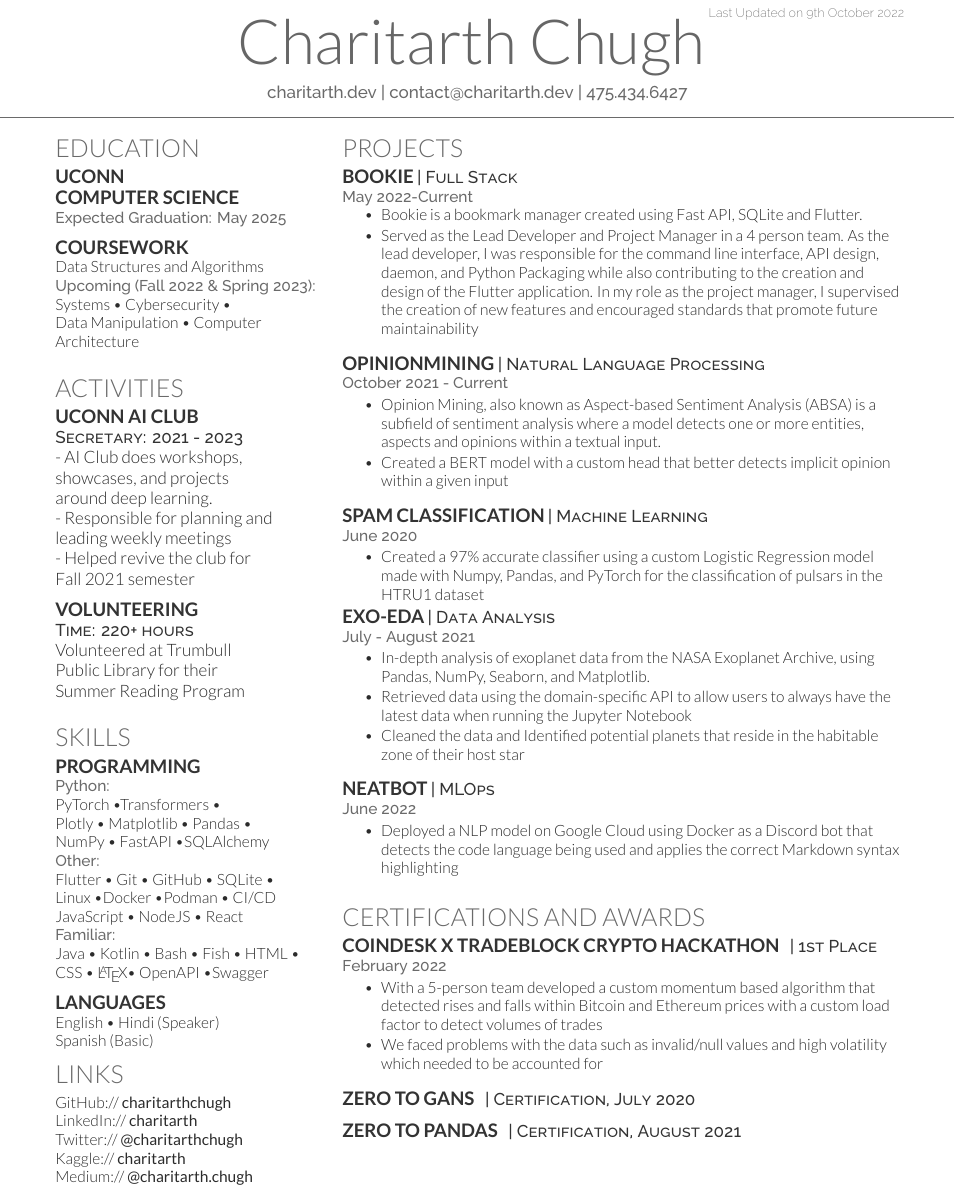
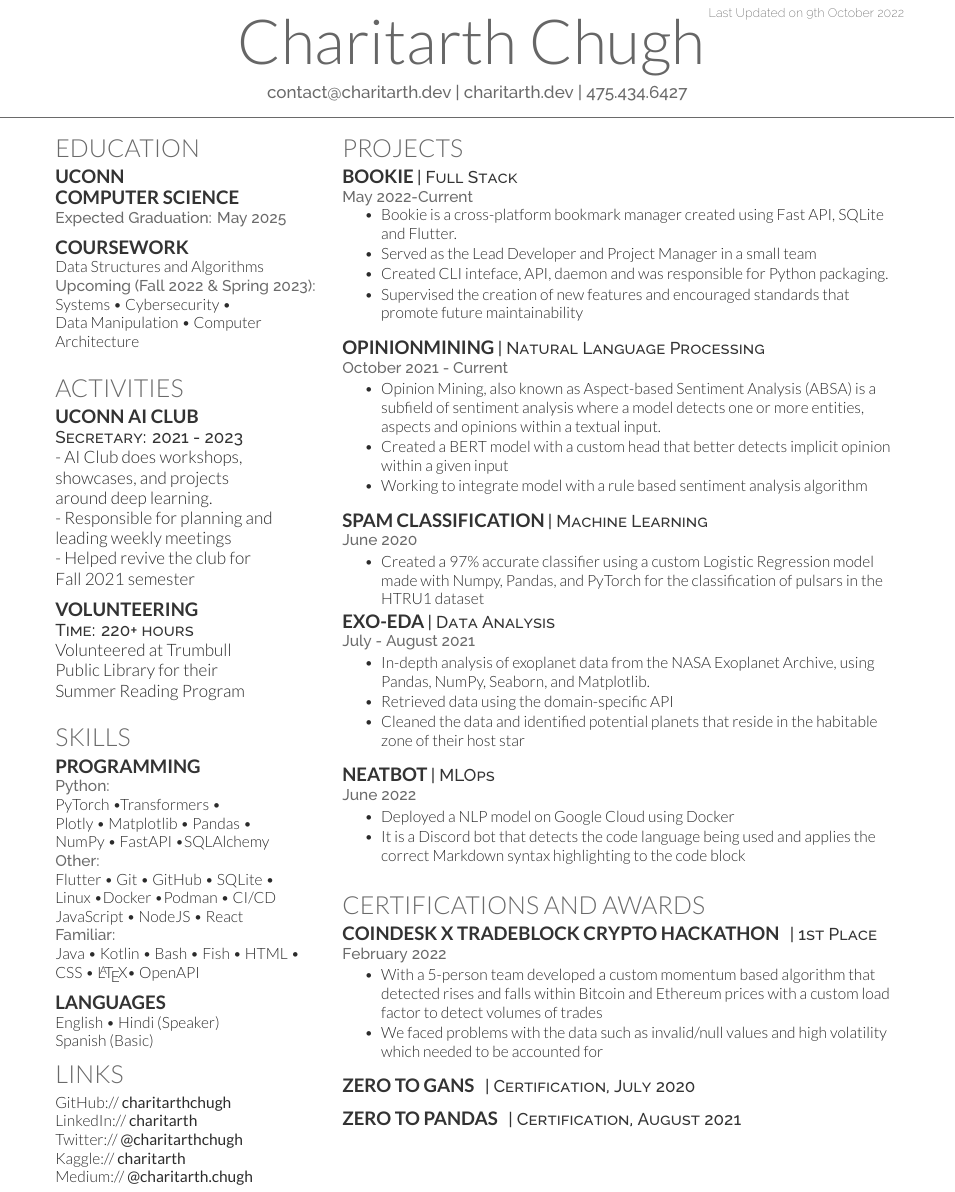
Before and after one commit to charitarthchugh/resume, a LaTeX CV (resume.tex): part of the page, cut so that both start at the same text. Compiled offline with XeLaTeX.

Commit message:
update resume

```diff
--- a/resume.tex
+++ b/resume.tex
@@ -67,8 +67,8 @@
 %     TITLE NAME
 %
 %%%%%%%%%%%%%%%%%%%%%%%%%%%%%%%%%%%%%%
-\namesection{Charitarth Chugh}{}{ \urlstyle{same}\href{https://charitarth.dev}{charitarth.dev} |
-    \href{mailto:contact@charitarth.dev}{contact@charitarth.dev} | 475.434.6427}
+\namesection{Charitarth Chugh}{}{\href{mailto:contact@charitarth.dev}{contact@charitarth.dev} |
+    \urlstyle{same}\href{https://charitarth.dev}{charitarth.dev} | 475.434.6427}
 
 %%%%%%%%%%%%%%%%%%%%%%%%%%%%%%%%%%%%%%
 %
@@ -144,7 +144,7 @@
     JavaScript \textbullet{} NodeJS \textbullet{} React \\
     \location{Familiar:}
     Java \textbullet{} Kotlin \textbullet{} Bash \textbullet{} Fish \textbullet{} HTML \textbullet{}\\
-    CSS \textbullet{} \LaTeX \textbullet{} OpenAPI \textbullet Swagger
+    CSS \textbullet{} \LaTeX \textbullet{} OpenAPI
     \vspace{\topsep}
     \subsection{Languages}
     English \textbullet{} Hindi (Speaker)\\
@@ -182,24 +182,14 @@
     \location{May 2022-Current}
     \vspace{\topsep}
     \begin{tightemize}
-        \item Bookie is a bookmark manager created using Fast API, SQLite and Flutter.
-        \item Served as the Lead Developer and Project Manager in a 4 person team. As the lead developer, I was responsible for the command line interface, API design, daemon, and Python Packaging
-        while also contributing to the creation and design of the Flutter application. In my role as the project manager, I supervised the creation of new features and encouraged standards that promote future
-        maintainability
+        \item Bookie is a cross-platform bookmark manager created using Fast API, SQLite and Flutter.
+        \item Served as the Lead Developer and Project Manager in a small team
+        \item Created CLI inteface, API, daemon and was responsible for Python packaging.
+        % while also contributing to the creation and design of the Flutter application. In my role as the project manager, I supervised the creation of new features and encouraged standards that promote future
+        % maintainability
+        \item Supervised the creation of new features and encouraged standards that promote future maintainability
     \end{tightemize}
     \vspace{\topsep}
-
-    % \runsubsection{OpinionMining}\label{subsec:opinionmining}
-    % \descript{| Natural Language Processing}
-    % \location{October 2021}
-    %\vspace{\topsep}
-    % \begin{tightemize}
-    %     % \item Opinion Mining, also known as Aspect-based Sentiment Analysis (ABSA) is a subfield of sentiment analysis
-    %     % where a model detects one or more entities, aspects and opinions within a textual input.
-    %     % \item Created a BERT model with a custom head that better detects implicit opinion within a given input
-
-    % \end{tightemize}
-
 
     \runsubsection{OpinionMining}\label{subsec:opinionmining}
     \descript{| Natural Language Processing}
@@ -209,6 +199,7 @@
         \item Opinion Mining, also known as Aspect-based Sentiment Analysis (ABSA) is a subfield of sentiment analysis
         where a model detects one or more entities, aspects and opinions within a textual input.
         \item Created a BERT model with a custom head that better detects implicit opinion within a given input
+        \item Working to integrate model with a rule based sentiment analysis algorithm
     \end{tightemize}
     \vspace{\topsep}
 
@@ -228,8 +219,8 @@
     \begin{tightemize}
         \item In-depth analysis of exoplanet data from the NASA Exoplanet Archive, using Pandas, NumPy,
         Seaborn, and Matplotlib.
-        \item Retrieved data using the domain-specific API to allow users to always have the latest data when running the Jupyter Notebook
-        \item Cleaned the data and Identified potential planets that reside in the habitable zone of their host star
+        \item Retrieved data using the domain-specific API
+        \item Cleaned the data and identified potential planets that reside in the habitable zone of their host star
     \end{tightemize}
     \vspace{\topsep}
 
@@ -246,8 +237,8 @@
     \descript{| MLOps}
     \location{June 2022}
     \begin{tightemize}
-        \item Deployed a NLP model on Google Cloud using Docker as a Discord bot that detects the code language being used and applies the correct Markdown syntax highlighting
-        %\item Used Numpy, Pandas, and PyTorch to create a custom Logistic Regression model.
+        \item Deployed a NLP model on Google Cloud using Docker
+        \item It is a Discord bot that detects the code language being used and applies the correct Markdown syntax highlighting to the code block
     \end{tightemize}
 
 
```
Also changed, not shown: resume.pdf, 1 other file.
